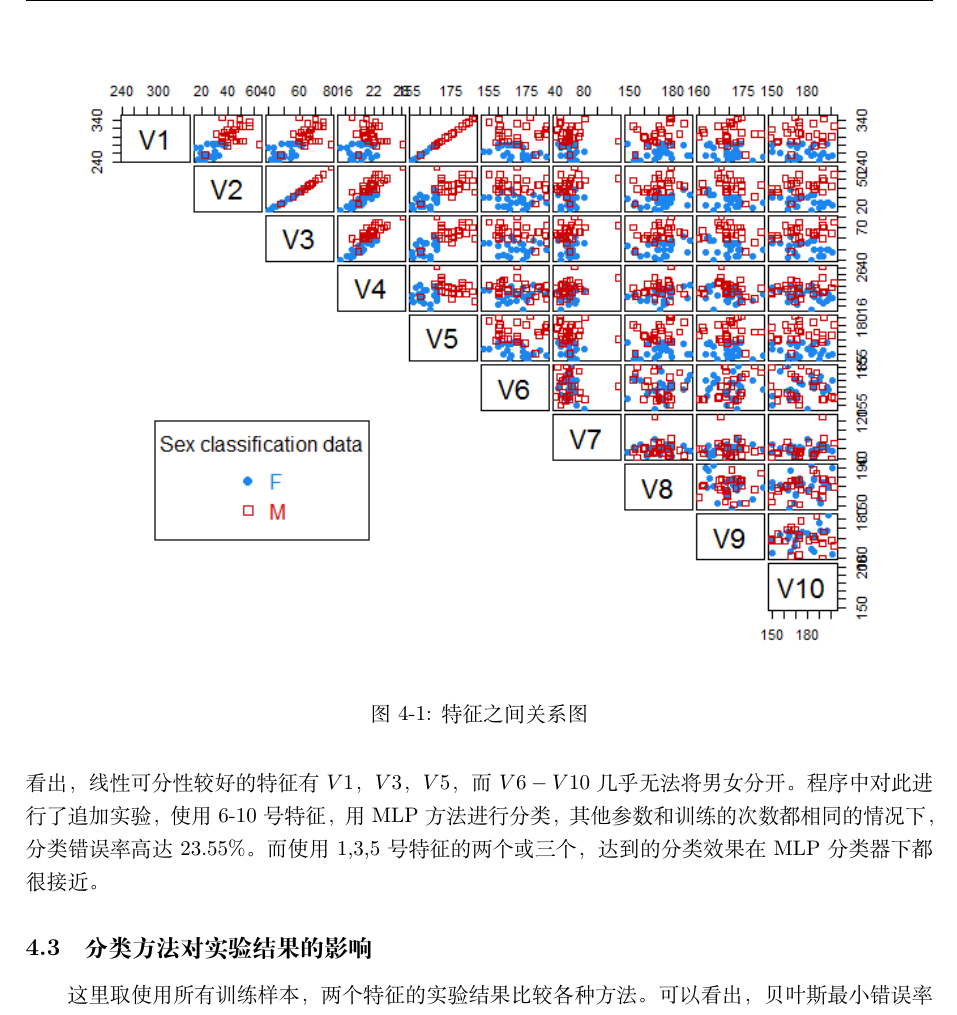
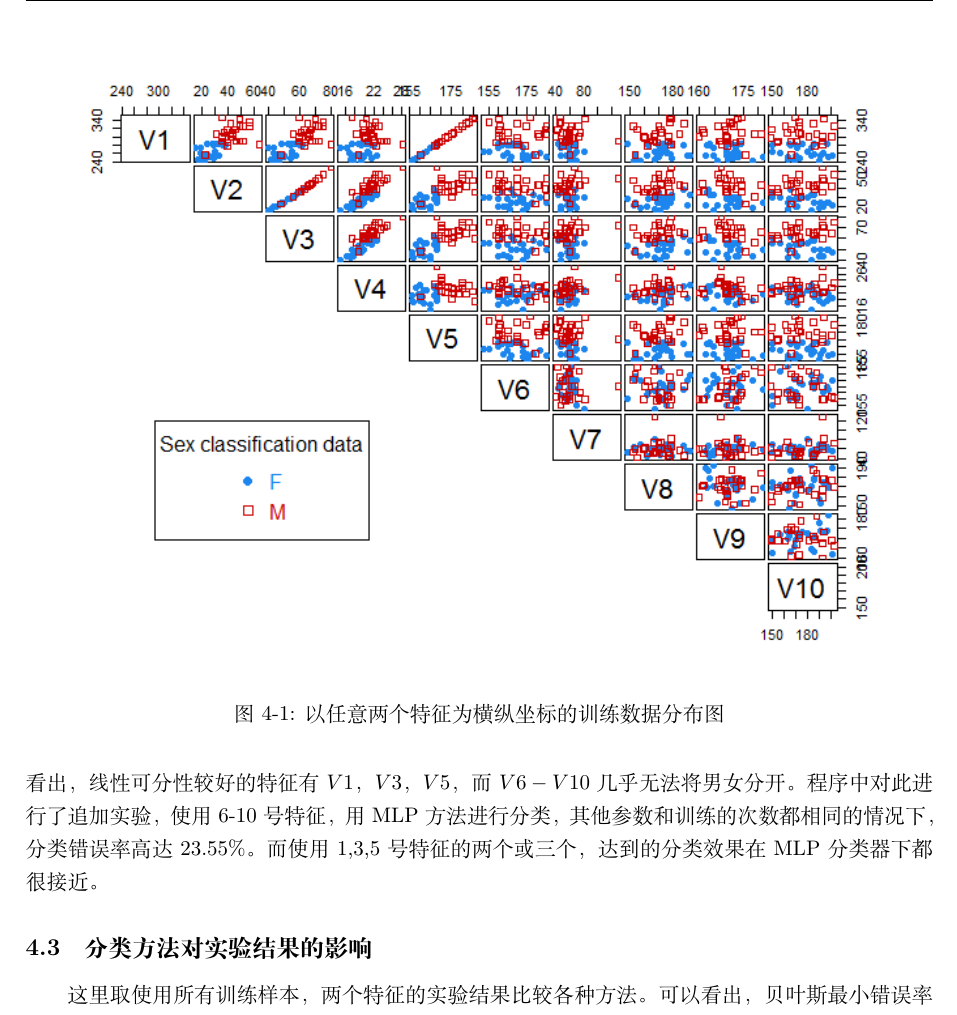
Before and after one commit to chaonan99/university_homework, a LaTeX document (h2/doc/report.tex): part of page 7 of 8, cut at the place of the change. Compiled offline with XeLaTeX.

Commit message:
Update report and source code

```diff
--- a/h2/doc/report.tex
+++ b/h2/doc/report.tex
@@ -228,7 +228,7 @@ J(W,b; x,y) = \frac{1}{2} \left\| h_{W,b}(x) - y \right\|^2.
 \begin{figure}
 \centering
 \includegraphics[width=15cm]{resource/feature_relation.png}
-\caption{特征之间关系图}
+\caption{以任意两个特征为横纵坐标的训练数据分布图}
 \label{fig:fr}
 \end{figure}
 
```
Also changed, not shown: 1 other file.
